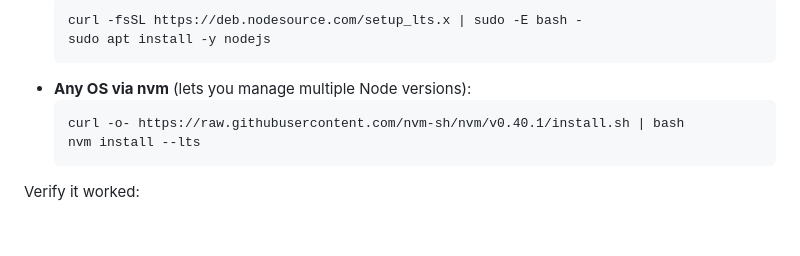
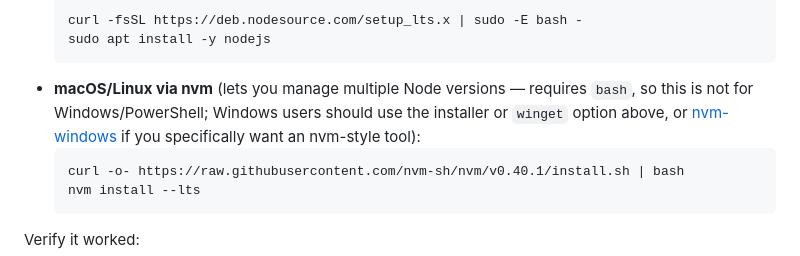
Before and after one commit to astral451/BackOfFridge, a Markdown page: README.md, the part around the change. Rendered like a GitHub page; blank space fills up the shorter version.

Commit message:
Clarify nvm install instructions are macOS/Linux only
A Windows/PowerShell reader hit this block and got a
ParameterBindingException since PowerShell's curl alias and lack of
bash make it inapplicable there. Point Windows users back to the
installer/winget option instead.

````diff
--- a/README.md
+++ b/README.md
@@ -43,7 +43,10 @@ path below you plan to use.
   curl -fsSL https://deb.nodesource.com/setup_lts.x | sudo -E bash -
   sudo apt install -y nodejs
   ```
-- **Any OS via nvm** (lets you manage multiple Node versions):
+- **macOS/Linux via nvm** (lets you manage multiple Node versions — requires
+  `bash`, so this is not for Windows/PowerShell; Windows users should use the
+  installer or `winget` option above, or [nvm-windows](https://github.com/coreybutler/nvm-windows)
+  if you specifically want an nvm-style tool):
   ```bash
   curl -o- https://raw.githubusercontent.com/nvm-sh/nvm/v0.40.1/install.sh | bash
   nvm install --lts
````
